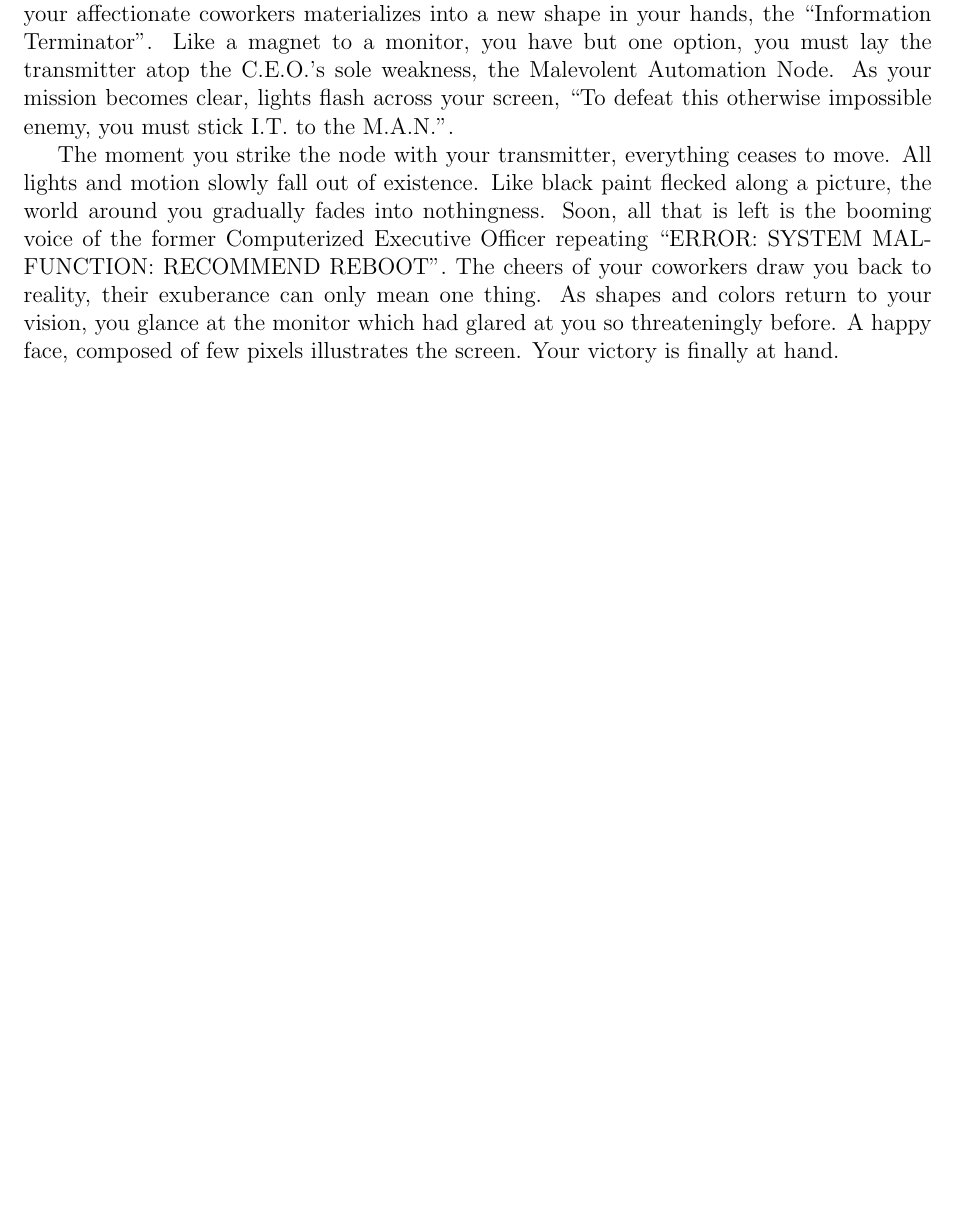
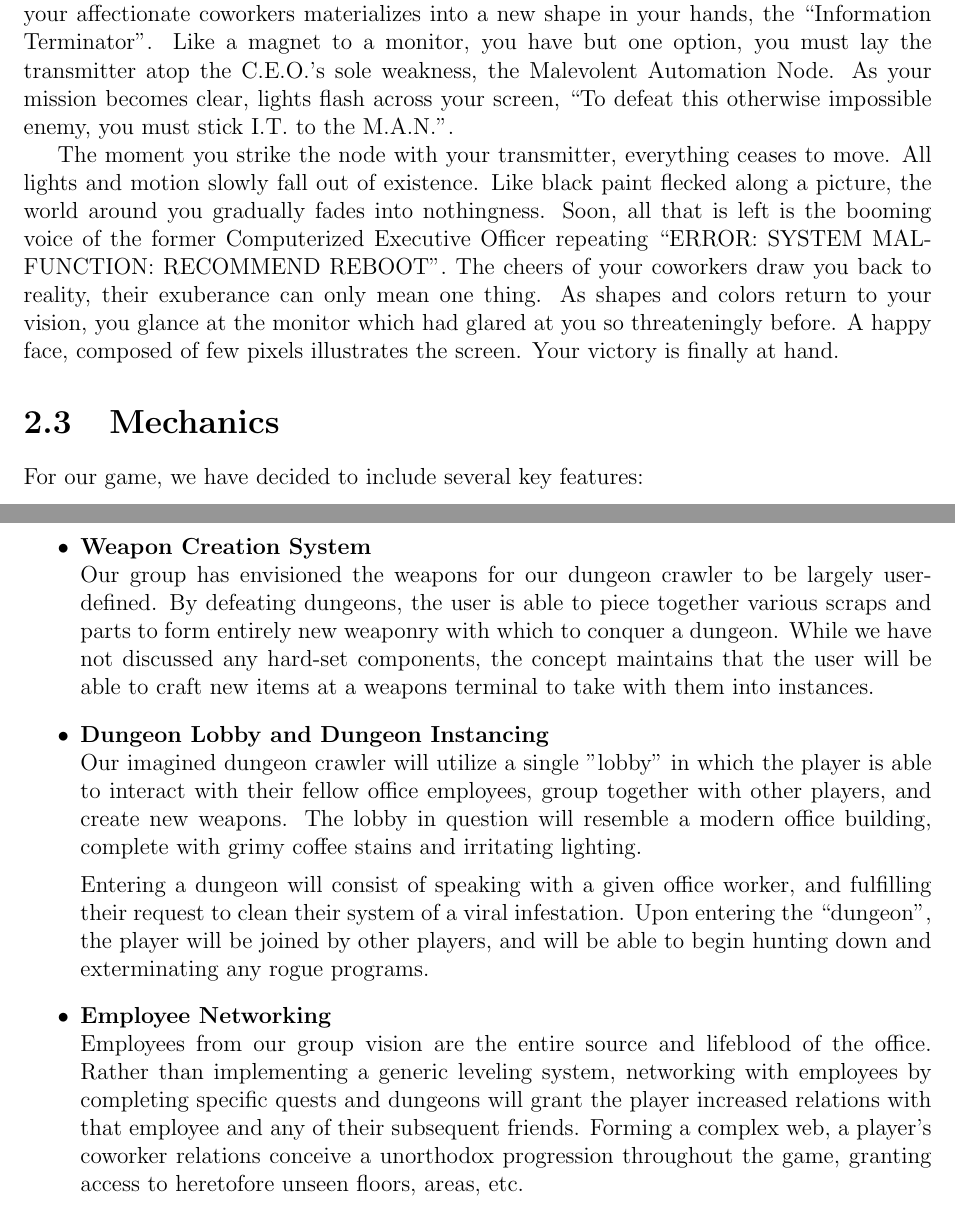
Before and after one commit to CS383-HW1/Direction, a LaTeX thesis (project_direction.tex): part of page 9 of 9 before the commit and two parts of pages 9 and 10 of 10 after it, the two joined at a grey line, cut so that both start at the same text, the shorter picture padded with empty space. Compiled offline with pdfLaTeX.

Commit message:
Added Game Mechanics section
I'm not sure if I was responsible for this section, but it's done now regardless.

```diff
--- a/project_direction.tex
+++ b/project_direction.tex
@@ -421,7 +421,39 @@ threateningly before. A happy face, composed of few pixels illustrates the
 screen. Your victory is finally at hand.
 \end{section}
 
-%\begin{section}{Mechanics}
-%\end{section}
+\begin{section}{Mechanics}
+For our game, we have decided to include several key features:
+\begin{itemize}
+\item \textbf{Weapon Creation System}\newline
+	Our group has envisioned the weapons for our dungeon crawler to be
+	largely user-defined. By defeating dungeons, the user is able to piece
+	together various scraps and parts to form entirely new weaponry with
+	which to conquer a dungeon. While we have not discussed any hard-set
+	components, the concept maintains that the user will be able to craft
+	new items at a weapons terminal to take with them into instances.
+
+\item \textbf{Dungeon Lobby and Dungeon Instancing}\newline
+	Our imagined dungeon crawler will utilize a single "lobby" in which the
+	player is able to interact with their fellow office employees, group
+	together with other players, and create new weapons. The lobby in question
+	will resemble a modern office building, complete with grimy coffee stains
+	and irritating lighting.
+
+	Entering a dungeon will consist of speaking with a given office worker,
+	and fulfilling their request to clean their system of a viral infestation.
+	Upon entering the ``dungeon'', the player will be joined by other players,
+	and will be able to begin hunting down and exterminating any rogue programs.
+
+\item \textbf{Employee Networking}\newline
+	Employees from our group vision are the entire source and lifeblood of the
+	office. Rather than implementing a generic leveling system, networking
+	with employees by completing specific quests and dungeons will grant the
+	player increased relations with that employee and any of their subsequent
+	friends. Forming a complex web, a player's coworker relations conceive a
+	unorthodox progression throughout the game, granting access to heretofore
+	unseen floors, areas, etc.
+
+\end{itemize}
+\end{section}
 
 \end{document}
```
